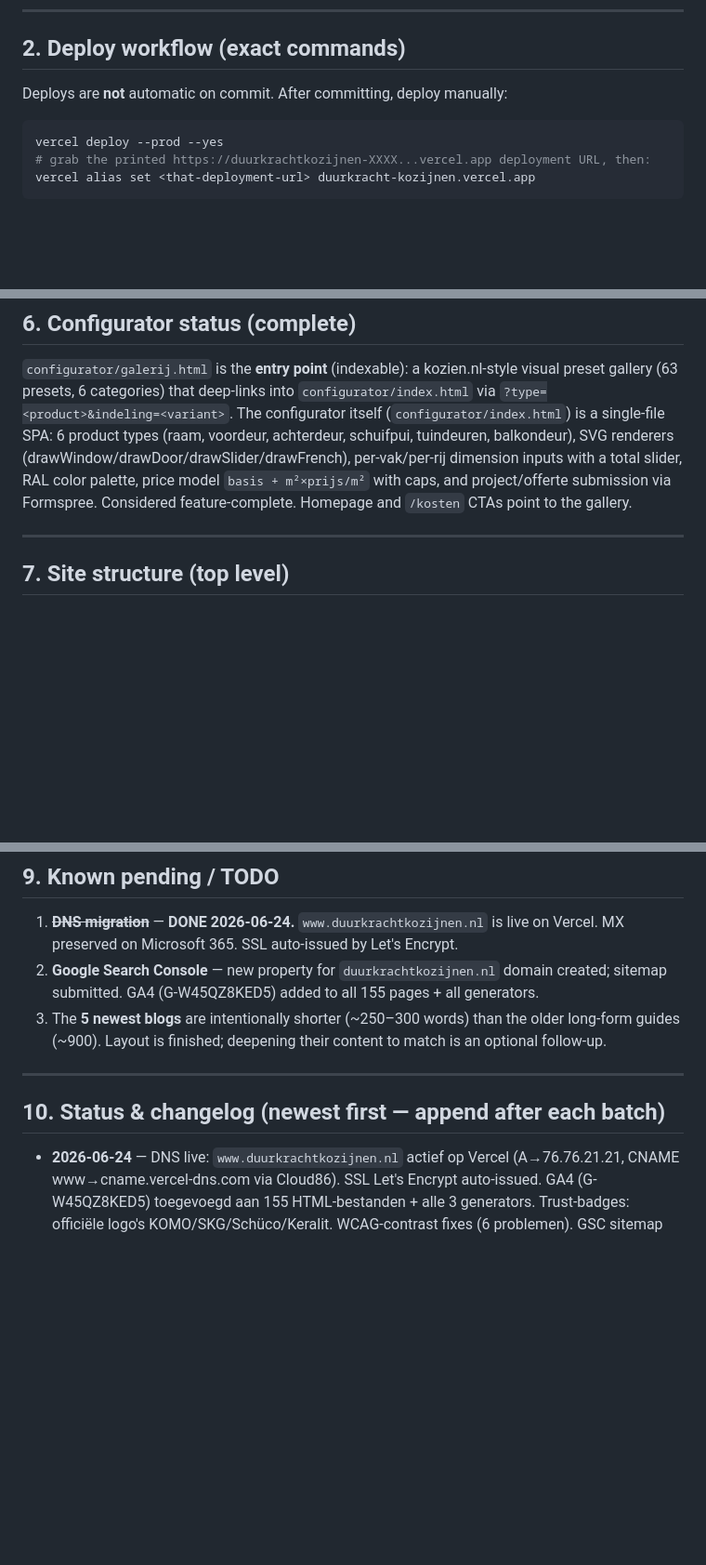
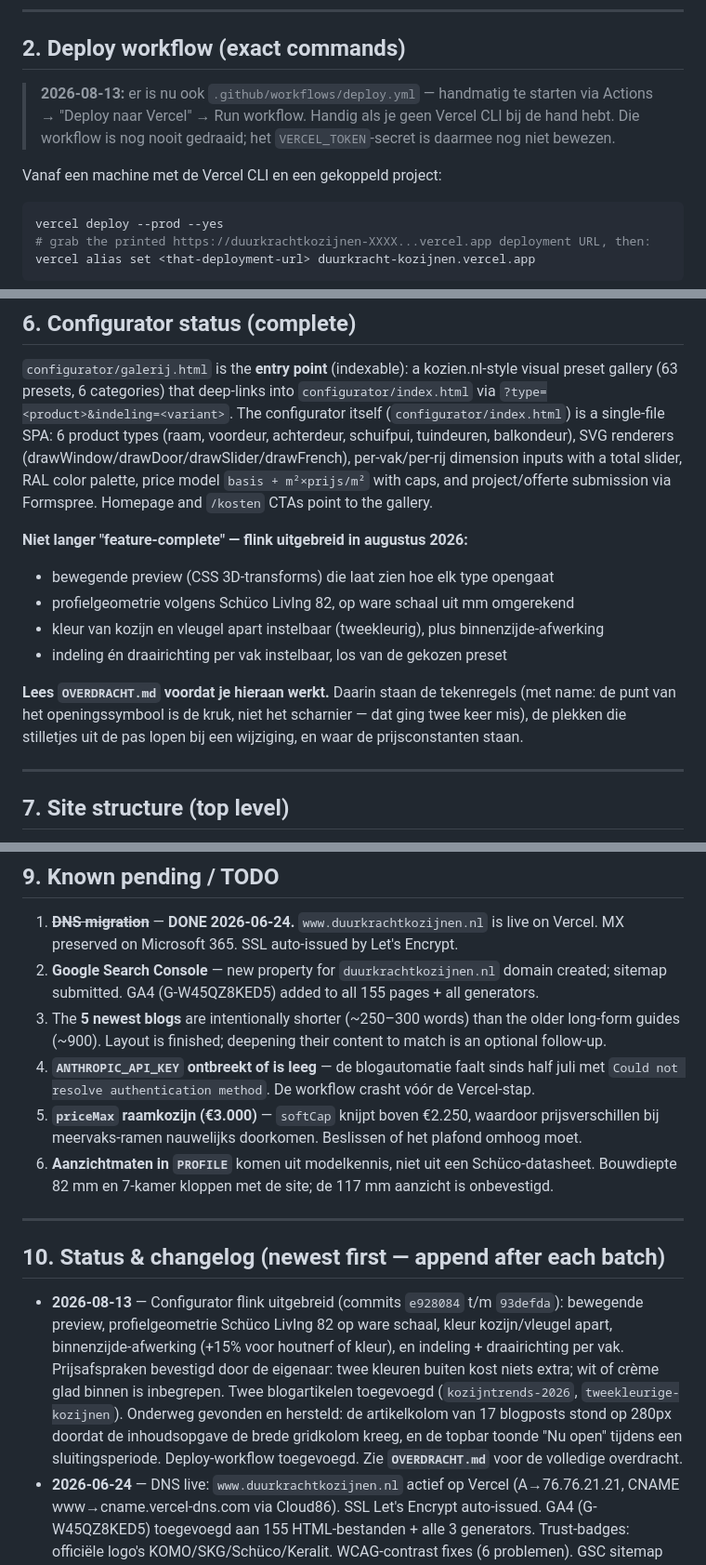
Before and after one commit to Michaelvanoostveen/DuurkrachtKozijnen, a Markdown page: CLAUDE_HANDOFF.md, 3 parts joined by grey strips. Shown at 93% size. Drawn GitHub-style; blank space fills up the shorter version.

````diff
--- a/CLAUDE_HANDOFF.md
+++ b/CLAUDE_HANDOFF.md
@@ -26,7 +26,11 @@
 
 ## 2. Deploy workflow (exact commands)
 
-Deploys are **not** automatic on commit. After committing, deploy manually:
+> **2026-08-13:** er is nu ook `.github/workflows/deploy.yml` — handmatig te starten via
+> Actions → "Deploy naar Vercel" → Run workflow. Handig als je geen Vercel CLI bij de hand hebt.
+> Die workflow is nog nooit gedraaid; het `VERCEL_TOKEN`-secret is daarmee nog niet bewezen.
+
+Vanaf een machine met de Vercel CLI en een gekoppeld project:
 
 ```bash
 vercel deploy --prod --yes
@@ -138,8 +142,18 @@ via `?type=<product>&indeling=<variant>`. The configurator itself (`configurator
 is a single-file SPA: 6 product types (raam, voordeur, achterdeur, schuifpui, tuindeuren,
 balkondeur), SVG renderers (drawWindow/drawDoor/drawSlider/drawFrench), per-vak/per-rij dimension
 inputs with a total slider, RAL color palette, price model `basis + m²×prijs/m²` with caps, and
-project/offerte submission via Formspree. Considered feature-complete. Homepage and `/kosten`
-CTAs point to the gallery.
+project/offerte submission via Formspree. Homepage and `/kosten` CTAs point to the gallery.
+
+**Niet langer "feature-complete" — flink uitgebreid in augustus 2026:**
+
+- bewegende preview (CSS 3D-transforms) die laat zien hoe elk type opengaat
+- profielgeometrie volgens Schüco LivIng 82, op ware schaal uit mm omgerekend
+- kleur van kozijn en vleugel apart instelbaar (tweekleurig), plus binnenzijde-afwerking
+- indeling én draairichting per vak instelbaar, los van de gekozen preset
+
+**Lees `OVERDRACHT.md` voordat je hieraan werkt.** Daarin staan de tekenregels (met name:
+de punt van het openingssymbool is de kruk, niet het scharnier — dat ging twee keer mis),
+de plekken die stilletjes uit de pas lopen bij een wijziging, en waar de prijsconstanten staan.
 
 ---
 
@@ -171,11 +185,26 @@ CTAs point to the gallery.
    submitted. GA4 (G-W45QZ8KED5) added to all 155 pages + all generators.
 3. The **5 newest blogs** are intentionally shorter (~250–300 words) than the older long-form
    guides (~900). Layout is finished; deepening their content to match is an optional follow-up.
+4. **`ANTHROPIC_API_KEY` ontbreekt of is leeg** — de blogautomatie faalt sinds half juli met
+   `Could not resolve authentication method`. De workflow crasht vóór de Vercel-stap.
+5. **`priceMax` raamkozijn (€3.000)** — `softCap` knijpt boven €2.250, waardoor prijsverschillen
+   bij meervaks-ramen nauwelijks doorkomen. Beslissen of het plafond omhoog moet.
+6. **Aanzichtmaten in `PROFILE`** komen uit modelkennis, niet uit een Schüco-datasheet.
+   Bouwdiepte 82 mm en 7-kamer kloppen met de site; de 117 mm aanzicht is onbevestigd.
 
 ---
 
 ## 10. Status & changelog (newest first — append after each batch)
 
+- **2026-08-13** — Configurator flink uitgebreid (commits `e928084` t/m `93defda`): bewegende
+  preview, profielgeometrie Schüco LivIng 82 op ware schaal, kleur kozijn/vleugel apart,
+  binnenzijde-afwerking (+15% voor houtnerf of kleur), en indeling + draairichting per vak.
+  Prijsafspraken bevestigd door de eigenaar: twee kleuren buiten kost niets extra; wit of crème
+  glad binnen is inbegrepen. Twee blogartikelen toegevoegd (`kozijntrends-2026`,
+  `tweekleurige-kozijnen`). Onderweg gevonden en hersteld: de artikelkolom van 17 blogposts stond
+  op 280px doordat de inhoudsopgave de brede gridkolom kreeg, en de topbar toonde "Nu open"
+  tijdens een sluitingsperiode. Deploy-workflow toegevoegd. Zie **`OVERDRACHT.md`** voor de
+  volledige overdracht.
 - **2026-06-24** — DNS live: `www.duurkrachtkozijnen.nl` actief op Vercel (A→76.76.21.21, CNAME www→cname.vercel-dns.com via Cloud86). SSL Let's Encrypt auto-issued. GA4 (G-W45QZ8KED5) toegevoegd aan 155 HTML-bestanden + alle 3 generators. Trust-badges: officiële logo's KOMO/SKG/Schüco/Keralit. WCAG-contrast fixes (6 problemen). GSC sitemap ingediend.
 - **2026-06-24** — Blog layout for readability + Google/AI indexing: added "In het kort"
   takeaways box, featured `<figure>` image, `nl_date()` human dates + semantic `<time>`,
````
Also changed, not shown: other parts of CLAUDE_HANDOFF.md (+2 -2 lines), OVERDRACHT.md (added, +250 -0 lines).
